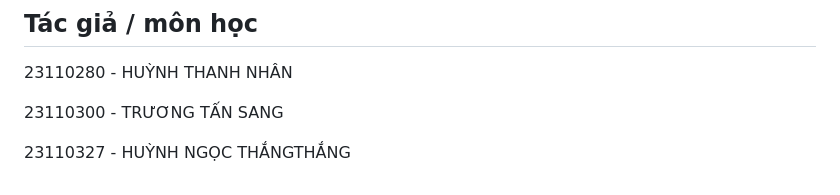
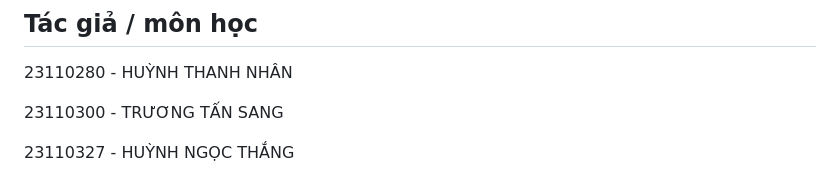
Before and after one commit to Ticasslo/vietnamese-faq-chatbot, a Markdown page: README.md, the part around the change. Drawn GitHub-style.

Commit message:
Fix typo in README.md

```diff
--- a/README.md
+++ b/README.md
@@ -170,4 +170,4 @@ Cần chạy Ollama (ví dụ `ollama run qwen3.5:9b`) khi dùng normalize hoặ
 
 23110300 - TRƯƠNG TẤN SANG
 
-23110327 - HUỲNH NGỌC THẮNGTHẮNG
+23110327 - HUỲNH NGỌC THẮNG
```
